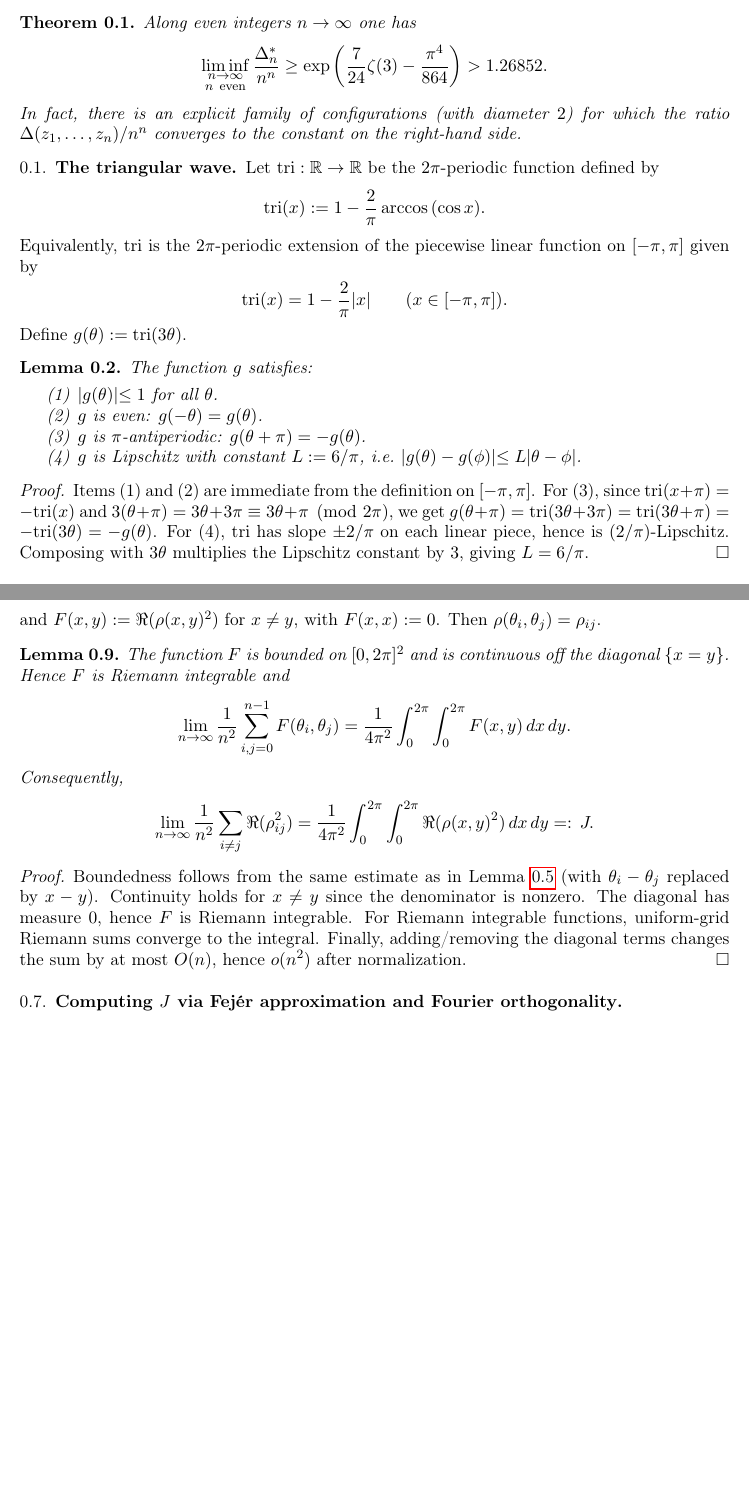
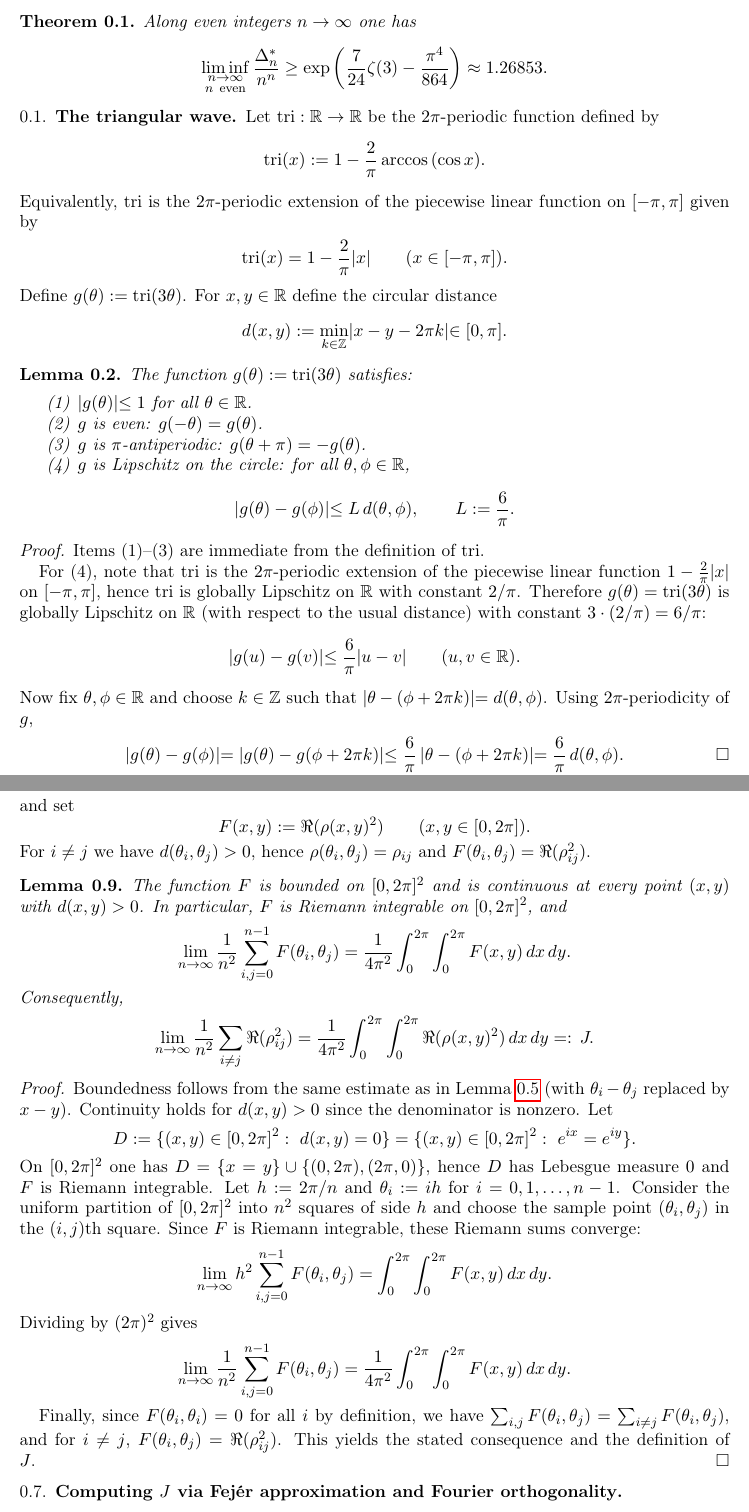
Before and after one commit to QuanyuTang/counterexamples-problem-1045, a LaTeX paper (Another_improved_lower_bound_for_even_n.tex): two parts of pages 1 and 5 of 9, joined at a grey line, cut so that both start at the same text, the shorter picture padded with empty space. The pictures show the PDF file Another_improved_lower_bound_for_even_n.pdf that the author committed with the source.

Commit message:
Add files via upload

```diff
--- a/Another_improved_lower_bound_for_even_n.tex
+++ b/Another_improved_lower_bound_for_even_n.tex
@@ -156,17 +157,18 @@ Let
 \Delta_n^*:=\sup\Bigl\{\Delta(z_1,\dots,z_n):\ \max_{i,j}|z_i-z_j|\le2\Bigr\}.
 \]
 
-\begin{thm}\label{thm:main}
+\begin{thm}\label{thm:main_unifom_even_n_1}
 Along even integers $n\to\infty$ one has
 \[
 \liminf_{\substack{n\to\infty\\ n\ \mathrm{even}}}\frac{\Delta_n^*}{n^n}
  \ge
 \exp \left(\frac{7}{24}\zeta(3)-\frac{\pi^4}{864}\right)
- > 1.26852.
+ \approx 1.26853.
 \]
-In fact, there is an explicit family of configurations (with diameter~$2$) for which the ratio
-$\Delta(z_1,\dots,z_n)/n^n$ converges to the constant on the right-hand side.
 \end{thm}
+% In fact, there is an explicit family of configurations (with diameter~$2$) for which the ratio
+% $\Delta(z_1,\dots,z_n)/n^n$ converges to the constant on the right-hand side.
+
 
 \subsection{The triangular wave}
 Let $\mathrm{tri}:\mathbb R\to\mathbb R$ be the $2\pi$-periodic function defined by
@@ -175,21 +177,50 @@ Let $\mathrm{tri}:\mathbb R\to\mathbb R$ be the $2\pi$-periodic function defined
 \]Equivalently, $\operatorname{tri}$ is the $2\pi$-periodic extension of the piecewise linear function on $[-\pi,\pi]$ given by
 \[
 \operatorname{tri}(x)=1-\frac{2}{\pi}|x| \qquad (x\in[-\pi,\pi]).
-\]Define \(g(\theta):=\mathrm{tri}(3\theta)\).
+\]Define \(g(\theta):=\mathrm{tri}(3\theta)\). For $x,y\in\mathbb R$ define the circular distance
+\[
+d(x,y):=\min_{k\in\mathbb Z}|x-y-2\pi k|\in[0,\pi].
+\]
+
+
+% The next lemma is immediate.
+
+% \begin{lem}\label{lem:gprops}
+% The function $g$ satisfies:
+% \begin{enumerate}
+% \item $|g(\theta)|\le 1$ for all $\theta$.
+% \item $g$ is even: $g(-\theta)=g(\theta)$.
+% \item $g$ is $\pi$-anti\-periodic: $g(\theta+\pi)=-g(\theta)$.
+% \item $|g(\theta)-g(\phi)|\le L \cdot d(\theta,\phi)$, where $L:= \frac{6}{\pi}$. [But in this case $\theta-\phi$ may not in $[0, 2\pi]$]
+% \end{enumerate}
+% \end{lem}
 
 \begin{lem}\label{lem:gprops}
-The function $g$ satisfies:
+The function $g(\theta):=\mathrm{tri}(3\theta)$ satisfies:
 \begin{enumerate}
-\item $|g(\theta)|\le 1$ for all $\theta$.
+\item $|g(\theta)|\le 1$ for all $\theta\in\mathbb R$.
 \item $g$ is even: $g(-\theta)=g(\theta)$.
-\item $g$ is $\pi$-anti\-periodic: $g(\theta+\pi)=-g(\theta)$.
-\item $g$ is Lipschitz with constant $L:=6/\pi$, i.e.\ $|g(\theta)-g(\phi)|\le L|\theta-\phi|$.
+\item $g$ is $\pi$-antiperiodic: $g(\theta+\pi)=-g(\theta)$.
+\item $g$ is Lipschitz on the circle: for all $\theta,\phi\in\mathbb R$,
+\[
+|g(\theta)-g(\phi)|\le L\, d(\theta,\phi),
+\qquad L:=\frac{6}{\pi}.
+\]
 \end{enumerate}
 \end{lem}
 
 \begin{proof}
-Items (1) and (2) are immediate from the definition on $[-\pi,\pi]$.
-For (3), since $\mathrm{tri}(x+\pi)=-\mathrm{tri}(x)$ and $3(\theta+\pi)=3\theta+3\pi\equiv 3\theta+\pi\pmod{2\pi}$,
-we get $g(\theta+\pi)=\mathrm{tri}(3\theta+3\pi)=\mathrm{tri}(3\theta+\pi)=-\mathrm{tri}(3\theta)=-g(\theta)$.
-For (4), $\mathrm{tri}$ has slope $\pm 2/\pi$ on each linear piece, hence is $(2/\pi)$-Lipschitz.
-Composing with $3\theta$ multiplies the Lipschitz constant by~$3$, giving $L=6/\pi$.
+Items (1)--(3) are immediate from the definition of $\mathrm{tri}$.
+
+For (4), note that $\mathrm{tri}$ is the $2\pi$-periodic extension of the piecewise linear function
+$1-\frac{2}{\pi}|x|$ on $[-\pi,\pi]$, hence $\mathrm{tri}$ is globally Lipschitz on $\mathbb R$ with
+constant $2/\pi$. Therefore $g(\theta)=\mathrm{tri}(3\theta)$ is globally Lipschitz on $\mathbb R$
+(with respect to the usual distance) with constant $3\cdot(2/\pi)=6/\pi$:
+\[
+|g(u)-g(v)|\le \frac{6}{\pi}|u-v|\qquad (u,v\in\mathbb R).
+\]
+Now fix $\theta,\phi\in\mathbb R$ and choose $k\in\mathbb Z$ such that
+$|\theta-(\phi+2\pi k)|=d(\theta,\phi)$. Using $2\pi$-periodicity of $g$,
+\[
+|g(\theta)-g(\phi)|=|g(\theta)-g(\phi+2\pi k)|
+\le \frac{6}{\pi}\,|\theta-(\phi+2\pi k)|
@@ -535,13 +570,18 @@ Define for $x,y\in[0,2\pi]$,
+and set
 \[
-\xi(x):=e^{ix},\qquad f(x):=g(x)e^{ix},\qquad
-\rho(x,y):=\frac{f(x)-f(y)}{\xi(x)-\xi(y)}\quad(x\neq y),
+F(x,y):=\Re(\rho(x,y)^2)\qquad (x,y\in[0,2\pi]).
 \]
-and $F(x,y):=\Re(\rho(x,y)^2)$ for $x\neq y$, with $F(x,x):=0$.
-Then $\rho(\theta_i,\theta_j)=\rho_{ij}$.
+For $i\neq j$ we have $d(\theta_i,\theta_j)>0$, hence $\rho(\theta_i,\theta_j)=\rho_{ij}$ and
+$F(\theta_i,\theta_j)=\Re(\rho_{ij}^2)$.
+
+
+
+
+
 
 \begin{lem}\label{lem:Riemann}
-The function $F$ is bounded on $[0,2\pi]^2$ and is continuous off the diagonal $\{x=y\}$.
-Hence $F$ is Riemann integrable and
+The function $F$ is bounded on $[0,2\pi]^2$ and is continuous at every point $(x,y)$ with $d(x,y)>0$.
+In particular, $F$ is Riemann integrable on $[0,2\pi]^2$, and
 \[
 \lim_{n\to\infty}\frac{1}{n^2}\sum_{i,j=0}^{n-1}F(\theta_i,\theta_j)
 =
@@ -556,13 +596,92 @@ Consequently,
 \]
 \end{lem}
 
+
 \begin{proof}
 Boundedness follows from the same estimate as in Lemma~\ref{lem:rhoBound} (with $\theta_i-\theta_j$ replaced by $x-y$).
-Continuity holds for $x\neq y$ since the denominator is nonzero.
-The diagonal has measure~$0$, hence $F$ is Riemann integrable.
-For Riemann integrable functions, uniform-grid Riemann sums converge to the integral.
-Finally, adding/removing the diagonal terms changes the sum by at most $O(n)$, hence $o(n^2)$ after normalization.
+Continuity holds for $d(x,y)>0$ since the denominator is nonzero.
+Let
+\[
+D:=\{(x,y)\in[0,2\pi]^2:\ d(x,y)=0\}=\{(x,y)\in[0,2\pi]^2:\ e^{ix}=e^{iy}\}.
+\]
+On $[0,2\pi]^2$ one has $D=\{x=y\}\cup\{(0,2\pi),(2\pi,0)\}$, hence $D$ has Lebesgue measure $0$ and $F$ is Riemann integrable.
+Let $h:=2\pi/n$ and $\theta_i:=ih$ for $i=0,1,\dots,n-1$. Consider the uniform partition of $[0,2\pi]^2$
+into $n^2$ squares of side $h$ and choose the sample point $(\theta_i,\theta_j)$ in the $(i,j)$th square.
+Since $F$ is Riemann integrable, these Riemann sums converge:
+\[
+\lim_{n\to\infty} h^2\sum_{i,j=0}^{n-1}F(\theta_i,\theta_j)
+=\int_0^{2\pi}\int_0^{2\pi}F(x,y)\,dx\,dy.
+\]
+Dividing by $(2\pi)^2$ gives
+\[
+\lim_{n\to\infty}\frac{1}{n^2}\sum_{i,j=0}^{n-1}F(\theta_i,\theta_j)
+=
+\frac{1}{4\pi^2}\int_0^{2\pi}\int_0^{2\pi}F(x,y)\,dx\,dy.
+\]
+
+Finally, since $F(\theta_i,\theta_i)=0$ for all $i$ by definition, we have
+$\sum_{i,j}F(\theta_i,\theta_j)=\sum_{i\neq j}F(\theta_i,\theta_j)$, and for $i\neq j$,
+$F(\theta_i,\theta_j)=\Re(\rho_{ij}^2)$. This yields the stated consequence and the definition of $J$.
 \end{proof}
+
+
+% \begin{proof}
+% \textbf{Boundedness.}
+% Since $f$ is Lipschitz on the circle, we have
+% \[
+% |f(x)-f(y)|\le \Lip(f)\,d(x,y)\qquad(x,y\in\mathbb R),
+% \]
+% where $\Lip(f):=\sup_{d(u,v)>0}\frac{|f(u)-f(v)|}{d(u,v)}<\infty$.
+% If $d(x,y)>0$, then $|e^{ix}-e^{iy}|=2\sin(d(x,y)/2)\ge 2d(x,y)/\pi$, hence
+% \[
+% |\rho(x,y)|\le \Lip(f)\,\frac{d(x,y)}{2\sin(d(x,y)/2)}\le \frac{\pi}{2}\Lip(f).
+% \]
+% Therefore $|F(x,y)|\le \frac{\pi^2}{4}\Lip(f)^2$ when $d(x,y)>0$, while $F(x,y)=0$ when $d(x,y)=0$ by definition.
+% Thus $F$ is bounded on $[0,2\pi]^2$.
+
+% \textbf{Continuity off $\{d=0\}$.}
+% On the set $\{(x,y):d(x,y)>0\}$ the denominator $e^{ix}-e^{iy}$ is nonzero, and both
+% $f$ and $e^{ix}$ are continuous; hence $\rho$ (and therefore $F$) is continuous there.
+
+% \textbf{Riemann integrability.}
+% Let
+% \[
+% D:=\{(x,y)\in[0,2\pi]^2:\ d(x,y)=0\}=\{(x,y)\in[0,2\pi]^2:\ e^{ix}=e^{iy}\}.
+% \]
+% On $[0,2\pi]^2$ one has $D=\{x=y\}\cup\{(0,2\pi),(2\pi,0)\}$, hence $D$ has Lebesgue measure $0$.
+% Thus the set of discontinuities of $F$ is contained in $D$ and has measure $0$; by Lebesgue's criterion,
+% $F$ is Riemann integrable on $[0,2\pi]^2$.
+
+% \textbf{Convergence of uniform-grid Riemann sums.}
+% Let $h:=2\pi/n$ and $\theta_i:=ih$ for $i=0,1,\dots,n-1$. Consider the uniform partition of $[0,2\pi]^2$
+% into $n^2$ squares of side $h$ and choose the sample point $(\theta_i,\theta_j)$ in the $(i,j)$th square.
+% Since $F$ is Riemann integrable, these Riemann sums converge:
+% \[
+% \lim_{n\to\infty} h^2\sum_{i,j=0}^{n-1}F(\theta_i,\theta_j)
+% =\int_0^{2\pi}\int_0^{2\pi}F(x,y)\,dx\,dy.
+% \]
+% Dividing by $(2\pi)^2$ gives
+% \[
+% \lim_{n\to\infty}\frac{1}{n^2}\sum_{i,j=0}^{n-1}F(\theta_i,\theta_j)
+% =
+% \frac{1}{4\pi^2}\int_0^{2\pi}\int_0^{2\pi}F(x,y)\,dx\,dy.
+% \]
+
+% Finally, since $F(\theta_i,\theta_i)=0$ for all $i$ by definition, we have
+% $\sum_{i,j}F(\theta_i,\theta_j)=\sum_{i\neq j}F(\theta_i,\theta_j)$, and for $i\neq j$,
+% $F(\theta_i,\theta_j)=\Re(\rho_{ij}^2)$. This yields the stated consequence and the definition of $J$.
+% \end{proof}
+
+
+
+
+
+
+
+
+
+
+
 
 \subsection{Computing $J$ via Fej\'er approximation and Fourier orthogonality}
 
@@ -662,8 +781,11 @@ f^{(N)}(x):=\frac{1}{2\pi}\int_0^{2\pi} f(x-t)\,K_N(t)\,dt.
 Then $f^{(N)}$ is a trigonometric polynomial of degree $\le N$ and $f^{(N)}\to f$ uniformly as $N\to\infty$.
 
 \begin{lem}\label{lem:FejerLip}
-If $f$ is Lipschitz with constant $\Lip(f)$, then $\Lip(f^{(N)})\le \Lip(f)$ for all $N$.
-Moreover, for all $x\neq y$,
+Let $f:\mathbb R\to\mathbb C$ be $2\pi$--periodic and Lipschitz. Write
+\[
+\Lip(f):=\sup_{d(x,y)>0}\frac{|f(x)-f(y)|}{d(x,y)}.
+\] then $\Lip(f^{(N)})\le \Lip(f)$ for all $N$.
+Moreover, for all $x,y\in\mathbb R$ with $d(x,y)>0$,
 \[
 \left|\frac{f^{(N)}(x)-f^{(N)}(y)}{e^{ix}-e^{iy}}\right|
 \le \frac{\pi}{2}\,\Lip(f),
@@ -671,4 +793,16 @@ Moreover, for all $x\neq y$,
 uniformly in $N$.
 \end{lem}
 
+% \begin{proof}
+% Since $K_N$ is a probability kernel,
+% \begin{align*}
+% |f^{(N)}(x)-f^{(N)}(y)|
+% &=\left|\frac{1}{2\pi}\int_0^{2\pi}\bigl(f(x-t)-f(y-t)\bigr)K_N(t)\,dt\right|\\
+% &\le \frac{1}{2\pi}\int_0^{2\pi}\Lip(f)\,d(x,y)\,K_N(t)\,dt
+% =\Lip(f)\,d(x,y).
+% \end{align*}
+% Thus $\Lip(f^{(N)})\le \Lip(f)$.
+% Also $|e^{ix}-e^{iy}|=2\sin(d(x,y)/2)\ge 2 d(x,y)/\pi$, this completes the proof.
+% \end{proof}
+
 \begin{proof}
@@ -676,10 +810,14 @@ Since $K_N$ is a probability kernel,
 \begin{align*}
 |f^{(N)}(x)-f^{(N)}(y)|
 &=\left|\frac{1}{2\pi}\int_0^{2\pi}\bigl(f(x-t)-f(y-t)\bigr)K_N(t)\,dt\right|\\
-&\le \frac{1}{2\pi}\int_0^{2\pi}\Lip(f)\,|x-y|\,K_N(t)\,dt
-=\Lip(f)\,|x-y|.
+&\le \frac{1}{2\pi}\int_0^{2\pi}|f(x-t)-f(y-t)|\,K_N(t)\,dt\\
+&\le \frac{1}{2\pi}\int_0^{2\pi}\Lip(f)\,d(x-t,y-t)\,K_N(t)\,dt\\
+&=\Lip(f)\,d(x,y).
 \end{align*}
 Thus $\Lip(f^{(N)})\le \Lip(f)$.
-Also $|e^{ix}-e^{iy}|=2|\sin((x-y)/2)|$ and for $0<|x-y|\le \pi$ we have
-$\sin(|x-y|/2)\ge |x-y|/\pi$, hence
-$|x-y|/|e^{ix}-e^{iy}|\le \pi/2$.
+
+If $d(x,y)>0$, then $|e^{ix}-e^{iy}|=2\sin(d(x,y)/2)\ge 2d(x,y)/\pi$,
+and hence
+\[
+\left|\frac{f^{(N)}(x)-f^{(N)}(y)}{e^{ix}-e^{iy}}\right|
+\le \Lip(f)\,\frac{d(x,y)}{2\sin(d(x,y)/2)}
@@ -711,11 +855,18 @@ Let $f^{(N)}$ be Fej\'er means. Define
 \[
 \rho_N(x,y):=\frac{f^{(N)}(x)-f^{(N)}(y)}{e^{ix}-e^{iy}}.
 \]
-By uniform convergence $f^{(N)}\to f$, we have $\rho_N(x,y)\to \rho(x,y)$ for every $x\neq y$.
-By Lemma~\ref{lem:FejerLip}, $|\rho_N(x,y)|\le \frac{\pi}{2}\Lip(f)$ uniformly in $N$ and $(x,y)$.
+By uniform convergence $f^{(N)}\to f$, we have $\rho_N(x,y)\to \rho(x,y)$ for every $x\neq y$. For our specific $f(x)=g(x)e^{ix}$, Lemma~\ref{lem:gprops} implies $|g|\le1$ and $\Lip(g)\le L$.
+Hence, for all $x,y\in\mathbb R$,
+\[
+|f(x)-f(y)|
+\le |g(x)-g(y)|+|g(y)|\,|e^{ix}-e^{iy}|
+\le L\,d(x,y)+2\sin(d(x,y)/2)
+\le (L+1)\,d(x,y),
+\]
+so $\Lip(f)\le L+1$. By Lemma~\ref{lem:FejerLip}, $|\rho_N(x,y)|\le \frac{\pi}{2}\Lip(f)$ uniformly in $N$ and $(x,y)$.
 Hence dominated convergence applies and
 \[
-B(f)=\lim_{N\to\infty}\frac{1}{4\pi^2}\iint \rho_N(x,y)^2\,dx\,dy.
+B(f)=\lim_{N\to\infty}\frac{1}{4\pi^2}\int_0^{2\pi}\int_0^{2\pi} \rho_N(x,y)^2\,dx\,dy.
 \]
 Now $f^{(N)}$ is a trigonometric polynomial, say
 $f^{(N)}(x)=\sum_{|k|\le N} a_k^{(N)} e^{ikx}$.
```
Also changed, not shown: Another_improved_lower_bound_for_even_n.pdf, Another_improved_lower_bound_for_even_n.tex (211 more changed lines).
